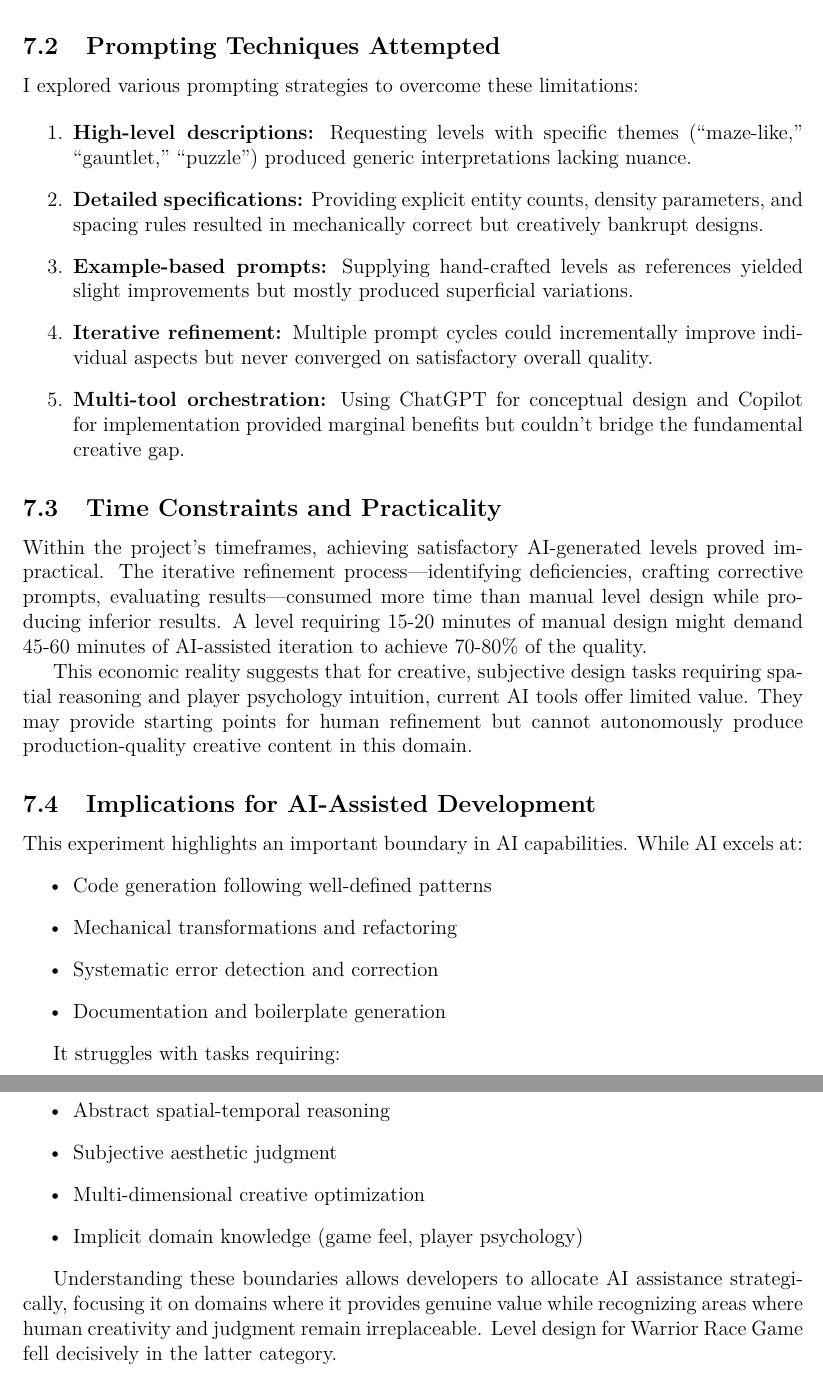
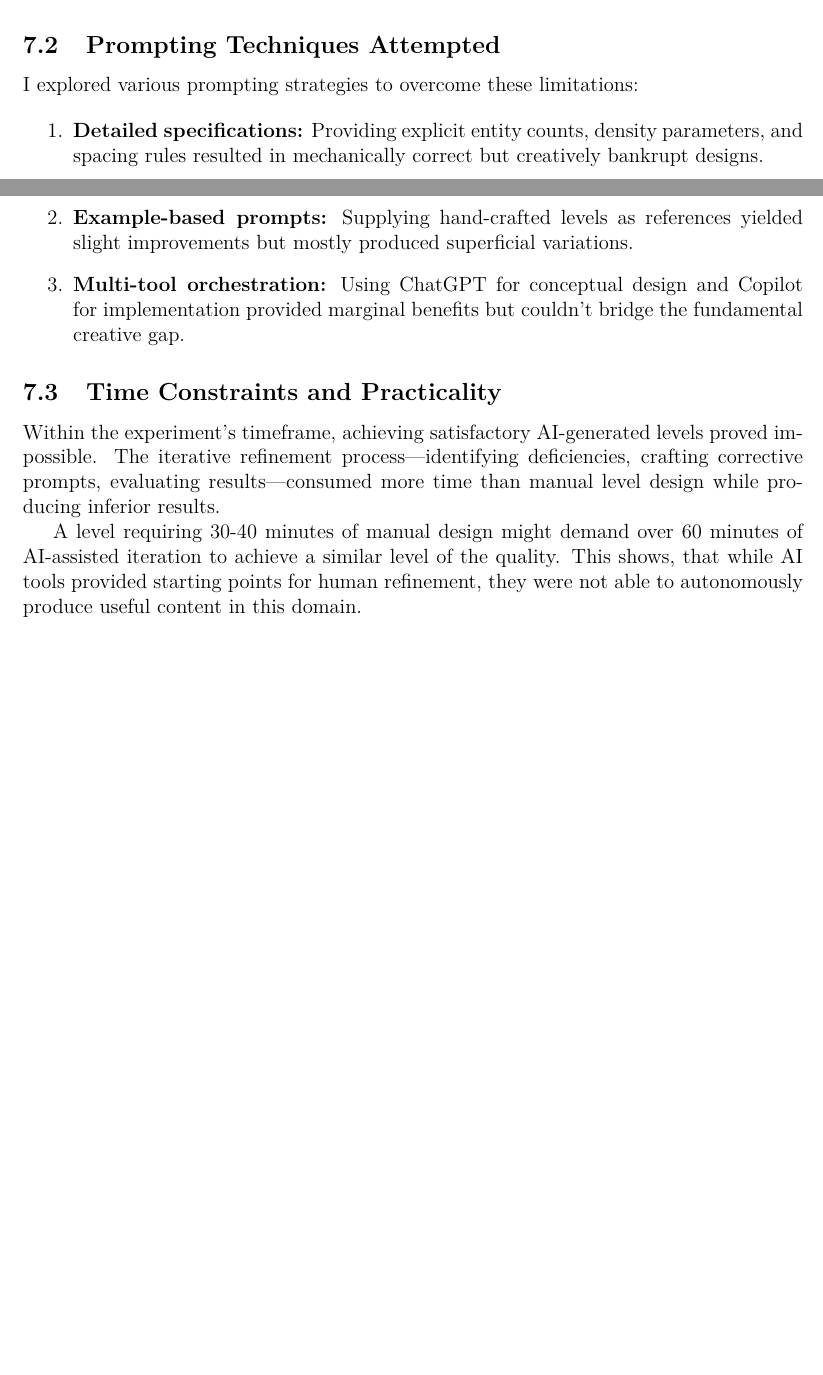
Before and after one commit to mic0ishere/warrior-race-game, a LaTeX document (docs/project_reflections.tex): two parts of pages 17 and 18 of 20 before the commit and two parts of pages 16 and 17 of 19 after it, joined at a grey line, cut so that both start at the same text, the shorter picture padded with empty space. Compiled offline with pdfLaTeX.

Commit message:
refine the experiment section

```diff
--- a/docs/project_reflections.tex
+++ b/docs/project_reflections.tex
@@ -698,42 +692,18 @@ A well-designed level balances multiple competing factors: difficulty appropriat
 I explored various prompting strategies to overcome these limitations:
 
 \begin{enumerate}
-    \item \textbf{High-level descriptions:} Requesting levels with specific themes (``maze-like,'' ``gauntlet,'' ``puzzle'') produced generic interpretations lacking nuance.
-
     \item \textbf{Detailed specifications:} Providing explicit entity counts, density parameters, and spacing rules resulted in mechanically correct but creatively bankrupt designs.
 
     \item \textbf{Example-based prompts:} Supplying hand-crafted levels as references yielded slight improvements but mostly produced superficial variations.
-
-    \item \textbf{Iterative refinement:} Multiple prompt cycles could incrementally improve individual aspects but never converged on satisfactory overall quality.
 
     \item \textbf{Multi-tool orchestration:} Using ChatGPT for conceptual design and Copilot for implementation provided marginal benefits but couldn't bridge the fundamental creative gap.
 \end{enumerate}
 
 \subsection{Time Constraints and Practicality}
 
-Within the project's timeframes, achieving satisfactory AI-generated levels proved impractical. The iterative refinement process---identifying deficiencies, crafting corrective prompts, evaluating results---consumed more time than manual level design while producing inferior results. A level requiring 15-20 minutes of manual design might demand 45-60 minutes of AI-assisted iteration to achieve 70-80\% of the quality.
+Within the experiment's timeframe, achieving satisfactory AI-generated levels proved impossible. The iterative refinement process---identifying deficiencies, crafting corrective prompts, evaluating results---consumed more time than manual level design while producing inferior results.
 
-This economic reality suggests that for creative, subjective design tasks requiring spatial reasoning and player psychology intuition, current AI tools offer limited value. They may provide starting points for human refinement but cannot autonomously produce production-quality creative content in this domain.
-
-\subsection{Implications for AI-Assisted Development}
-
-This experiment highlights an important boundary in AI capabilities. While AI excels at:
-\begin{itemize}
-    \item Code generation following well-defined patterns
-    \item Mechanical transformations and refactoring
-    \item Systematic error detection and correction
-    \item Documentation and boilerplate generation
-\end{itemize}
-
-It struggles with tasks requiring:
-\begin{itemize}
-    \item Abstract spatial-temporal reasoning
-    \item Subjective aesthetic judgment
-    \item Multi-dimensional creative optimization
-    \item Implicit domain knowledge (game feel, player psychology)
-\end{itemize}
-
-Understanding these boundaries allows developers to allocate AI assistance strategically, focusing it on domains where it provides genuine value while recognizing areas where human creativity and judgment remain irreplaceable. Level design for Warrior Race Game fell decisively in the latter category.
+A level requiring 30-40 minutes of manual design might demand over 60 minutes of AI-assisted iteration to achieve a similar level of the quality. This shows, that while AI tools provided starting points for human refinement, they were not able to autonomously produce useful  content in this domain.
 
 \newpage
 
```
Also changed, not shown: docs/project_reflections.tex (12 more changed lines).
